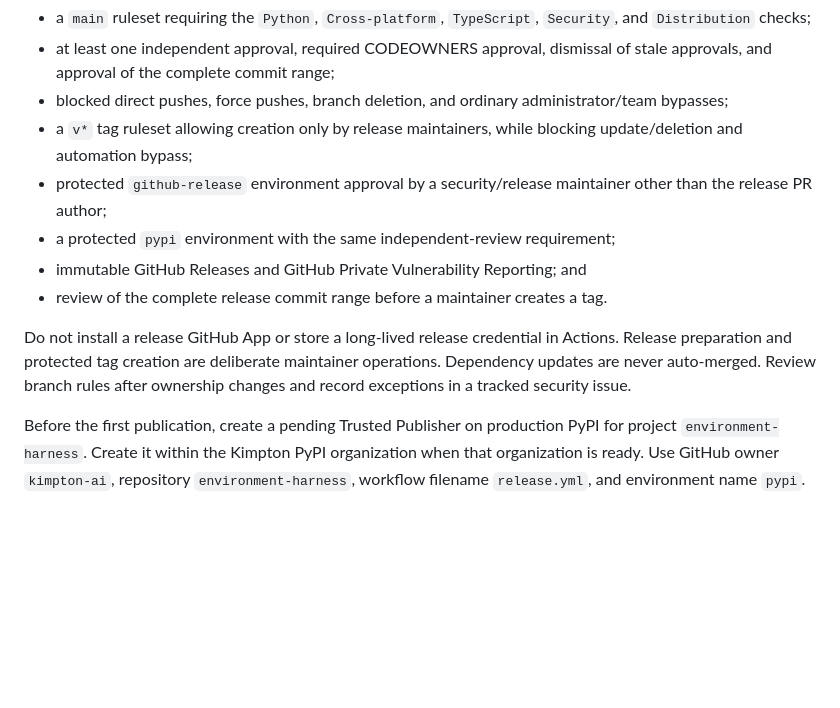
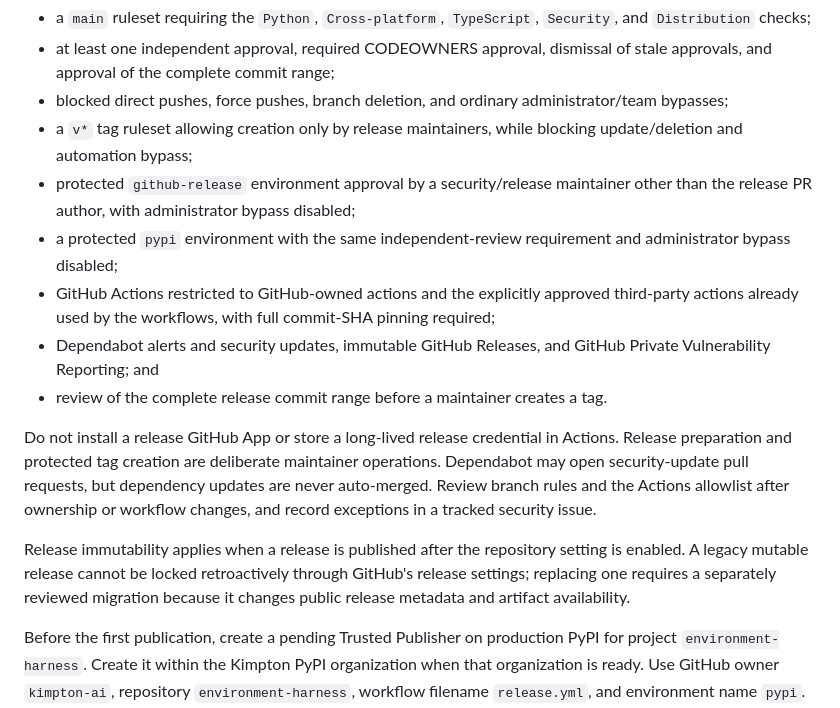
Before and after one commit to kimpton-ai/environment-harness, a Markdown page: .github/REPOSITORY-SETTINGS.md, the part around the change. Drawn GitHub-style; blank space fills up the shorter version.

Commit message:
docs: record hardened repository controls

```diff
--- a/.github/REPOSITORY-SETTINGS.md
+++ b/.github/REPOSITORY-SETTINGS.md
@@ -6,12 +6,15 @@ GitHub settings are part of the security boundary and cannot be enforced by file
 - at least one independent approval, required CODEOWNERS approval, dismissal of stale approvals, and approval of the complete commit range;
 - blocked direct pushes, force pushes, branch deletion, and ordinary administrator/team bypasses;
 - a `v*` tag ruleset allowing creation only by release maintainers, while blocking update/deletion and automation bypass;
-- protected `github-release` environment approval by a security/release maintainer other than the release PR author;
-- a protected `pypi` environment with the same independent-review requirement;
-- immutable GitHub Releases and GitHub Private Vulnerability Reporting; and
+- protected `github-release` environment approval by a security/release maintainer other than the release PR author, with administrator bypass disabled;
+- a protected `pypi` environment with the same independent-review requirement and administrator bypass disabled;
+- GitHub Actions restricted to GitHub-owned actions and the explicitly approved third-party actions already used by the workflows, with full commit-SHA pinning required;
+- Dependabot alerts and security updates, immutable GitHub Releases, and GitHub Private Vulnerability Reporting; and
 - review of the complete release commit range before a maintainer creates a tag.
 
-Do not install a release GitHub App or store a long-lived release credential in Actions. Release preparation and protected tag creation are deliberate maintainer operations. Dependency updates are never auto-merged. Review branch rules after ownership changes and record exceptions in a tracked security issue.
+Do not install a release GitHub App or store a long-lived release credential in Actions. Release preparation and protected tag creation are deliberate maintainer operations. Dependabot may open security-update pull requests, but dependency updates are never auto-merged. Review branch rules and the Actions allowlist after ownership or workflow changes, and record exceptions in a tracked security issue.
+
+Release immutability applies when a release is published after the repository setting is enabled. A legacy mutable release cannot be locked retroactively through GitHub's release settings; replacing one requires a separately reviewed migration because it changes public release metadata and artifact availability.
 
 Before the first publication, create a pending Trusted Publisher on production PyPI for project `environment-harness`. Create it within the Kimpton PyPI organization when that organization is ready. Use GitHub owner `kimpton-ai`, repository `environment-harness`, workflow filename `release.yml`, and environment name `pypi`. The pending publisher creates the project on its first successful publication, so do not create an API token or add a PyPI password to GitHub.
 
```
